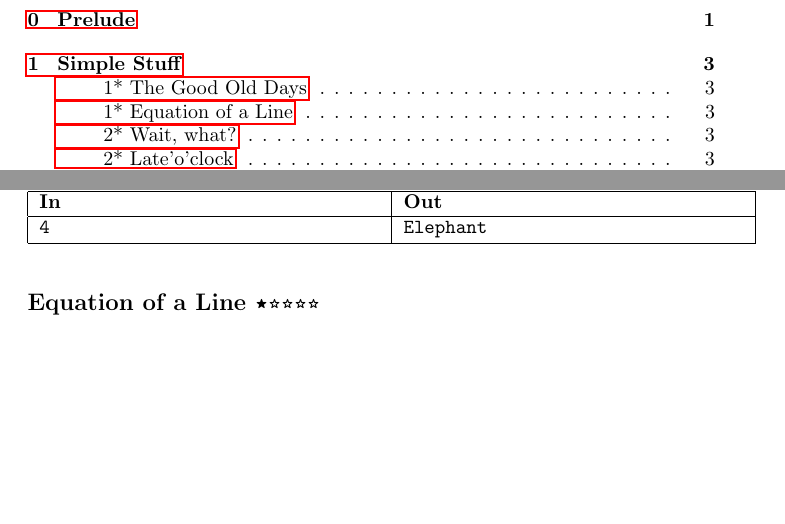
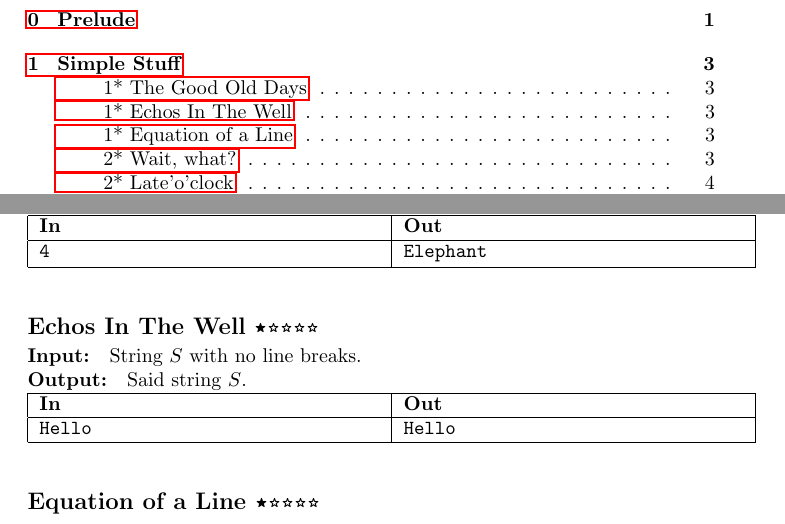
Before and after one commit to Kittenlover229/tangerine, a LaTeX problem sheet (assignments.tex, which reads lectures/lecture1/assignments.tex): two parts of pages 2 and 3 of 9 before the commit and two parts of pages 2 and 3 of 10 after it, joined at a grey line, cut so that both start at the same text, the shorter picture padded with empty space. Compiled offline with pdfLaTeX.

Commit message:
Add one more small task

```diff
--- a/lectures/lecture1/assignments.tex
+++ b/lectures/lecture1/assignments.tex
@@ -6,6 +6,17 @@ The word \s{"Elephant"}.
 
 \begin{ExampleIO}
 \egio{4}{Elephant}
+\end{ExampleIO}
+\end{task}
+
+\begin{task}{Echos In The Well}{1}
+\In
+String $S$ with no line breaks.
+\Out
+Said string $S$.
+
+\begin{ExampleIO}
+\egio{Hello}{Hello}
 \end{ExampleIO}
 \end{task}
 
```
Also changed, not shown: assignments.pdf.
